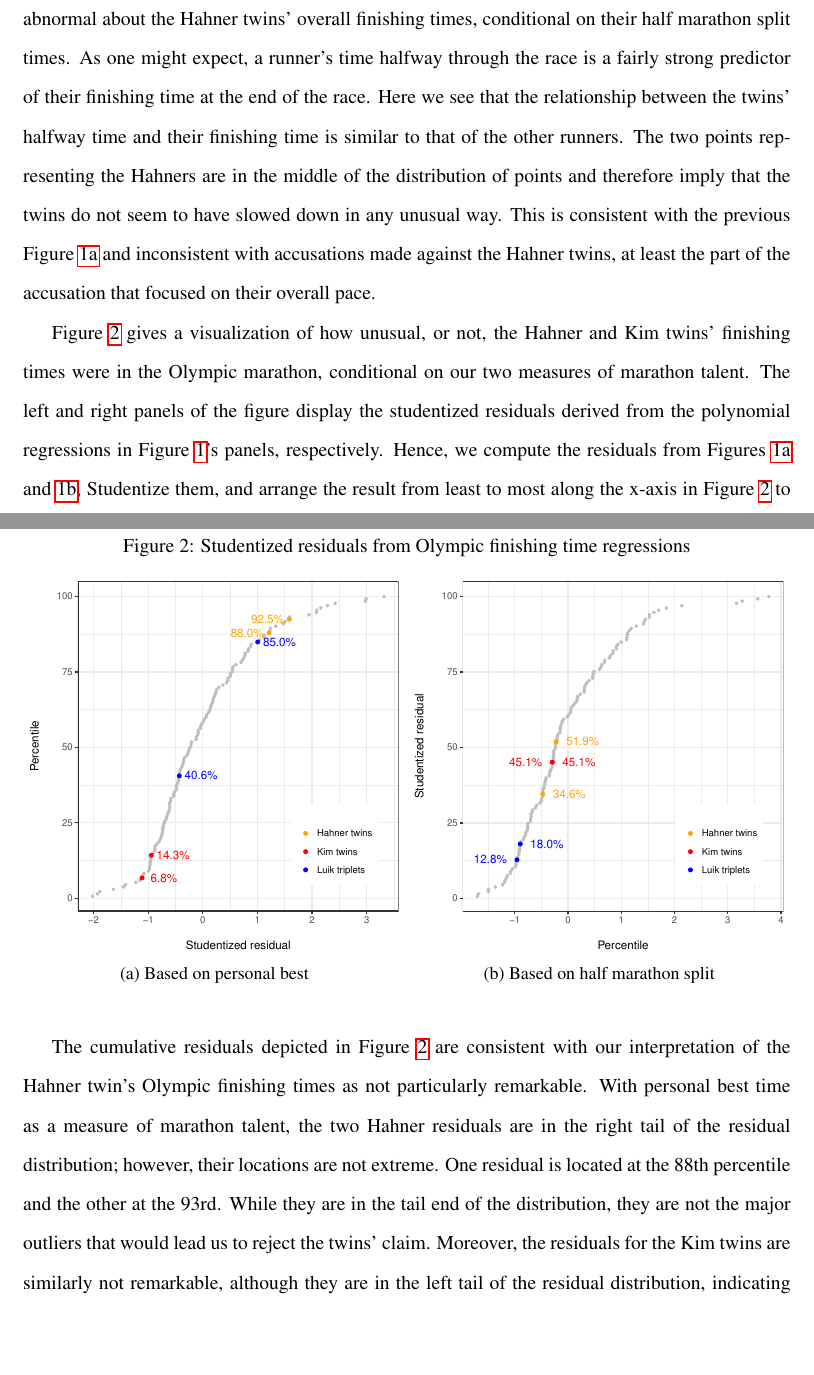
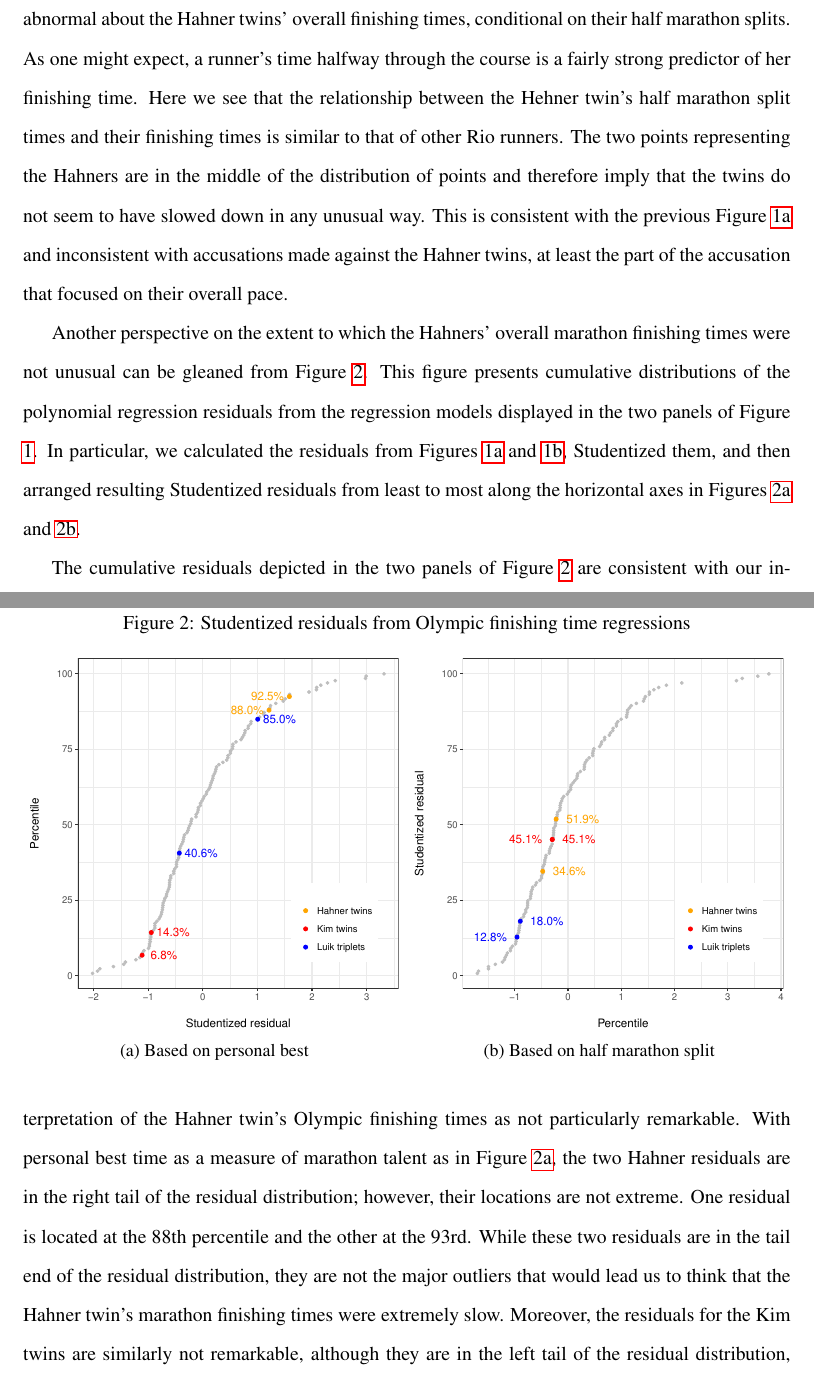
Before and after one commit to davidcottrell/marathon_project, a LaTeX document (paper/paper.tex): two parts of pages 6 and 7 of 16, joined at a grey line, cut so that both start at the same text, the shorter picture padded with empty space. Compiled offline with pdfLaTeX.

Commit message:
first saaturdy edits

```diff
--- a/paper/paper.tex
+++ b/paper/paper.tex
@@ -315,24 +312,27 @@ slowed down in the Rio marathon.
 With respect to our second measure of marathon skill, Figure
 \ref{fig:45degreeplot_half} shows that there was nothing abnormal
 about the Hahner twins' overall finishing times, conditional on their
-half marathon split times. As one might expect, a runner's time halfway through the race is a
-fairly strong predictor of their finishing time at the end of the race.  Here we see that the relationship
-between the twins' halfway time and their finishing time is similar to that
-of the other runners.  The two points representing the Hahners are
-in the middle of the distribution of points and therefore imply that the twins do not seem to have slowed down in any unusual way.
- This is consistent with the previous
-Figure \ref{fig:45degreeplot} and inconsistent with accusations made
-against the Hahner twins, at least the part of the accusation that
-focused on their overall pace.
+half marathon splits. As one might expect, a runner's time halfway
+through the course is a fairly strong predictor of her finishing time.
+Here we see that the relationship between the Hehner twin's half
+marathon split times and their finishing times is similar to that of
+other Rio runners.  The two points representing the Hahners are in the
+middle of the distribution of points and therefore imply that the
+twins do not seem to have slowed down in any unusual way.  This is
+consistent with the previous Figure \ref{fig:45degreeplot} and
+inconsistent with accusations made against the Hahner twins, at least
+the part of the accusation that focused on their overall pace.
 
-Figure \ref{fig:residuals} gives a visualization of how unusual, or not,
-the Hahner and Kim twins' finishing times were in the Olympic
-marathon, conditional on our two measures of marathon talent.  The
-left and right panels of the figure display the studentized residuals derived from the polynomial
-regressions in Figure \ref{fig:scatter}'s panels, respectively.  Hence, we
-compute the residuals from Figures \ref{fig:45degreeplot} and
-\ref{fig:45degreeplot_half}, Studentize them, and arrange the result from least to most
-along the x-axis in Figure \ref{fig:residuals} to display their cumulative distribution.
+Another perspective on the extent to which the Hahners' overall
+marathon finishing times were not unusual can be gleaned from Figure
+\ref{fig:residuals}.  This figure presents cumulative distributions of
+the polynomial regression residuals from the regression models
+displayed in the two panels of Figure \ref{fig:scatter}.  In
+particular, we calculated the residuals from Figures
+\ref{fig:45degreeplot} and \ref{fig:45degreeplot_half}, Studentized
+them, and then arranged resulting Studentized residuals from least to
+most along the horizontal axes in Figures
+\ref{fig:studentizedresiduals} and \ref{fig:studentizedresiduals_half}.
 
 \begin{figure}[!ht]
   \centering
@@ -352,14 +352,16 @@ along the x-axis in Figure \ref{fig:residuals} to display their cumulative distr
   \end{subfigure}
 \end{figure}
 
-The cumulative residuals depicted in Figure \ref{fig:residuals} are
-consistent with our interpretation of the Hahner twin's Olympic
-finishing times as not particularly remarkable.  With personal best
-time as a measure of marathon talent, the two Hahner residuals are in
-the right tail of the residual distribution; however, their locations
-are not extreme.  One residual is located at the 88th percentile and
-the other at the 93rd.  While they are in the tail end of the distribution, they are not the
-major outliers that would lead us to reject the twins' claim.
-Moreover, the residuals for the Kim twins are similarly not
-remarkable, although they are in the left tail of the residual
-distribution, indicating that the Kims ran faster than one would have
+The cumulative residuals depicted in the two panels of Figure
+\ref{fig:residuals} are consistent with our interpretation of the
+Hahner twin's Olympic finishing times as not particularly remarkable.
+With personal best time as a measure of marathon talent as in Figure
+\ref{fig:studentizedresiduals}, the two Hahner residuals are in the
+right tail of the residual distribution; however, their locations are
+not extreme.  One residual is located at the 88th percentile and the
+other at the 93rd.  While these two residuals are in the tail end of
+the residual distribution, they are not the major outliers that would
+lead us to think that the Hahner twin's marathon finishing times were
+extremely slow.  Moreover, the residuals for the Kim twins are
+similarly not remarkable, although they are in the left tail of the
+residual distribution, indicating that the Kims ran faster than one
```
Also changed, not shown: paper/paper.pdf, paper/paper.tex (81 more changed lines).
